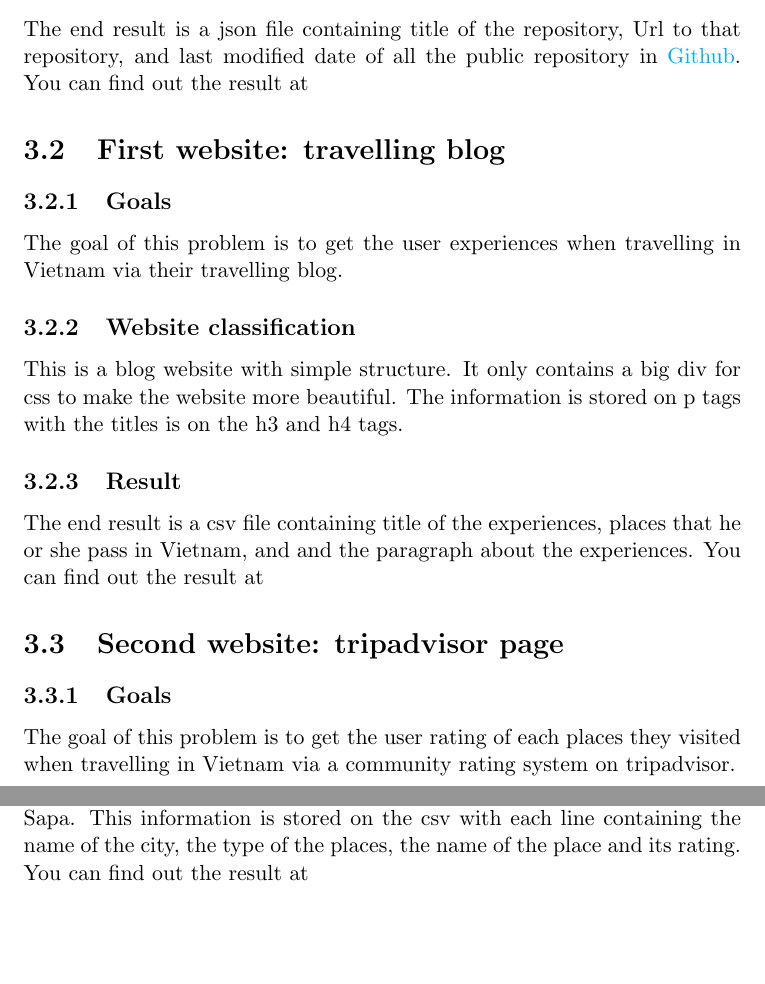
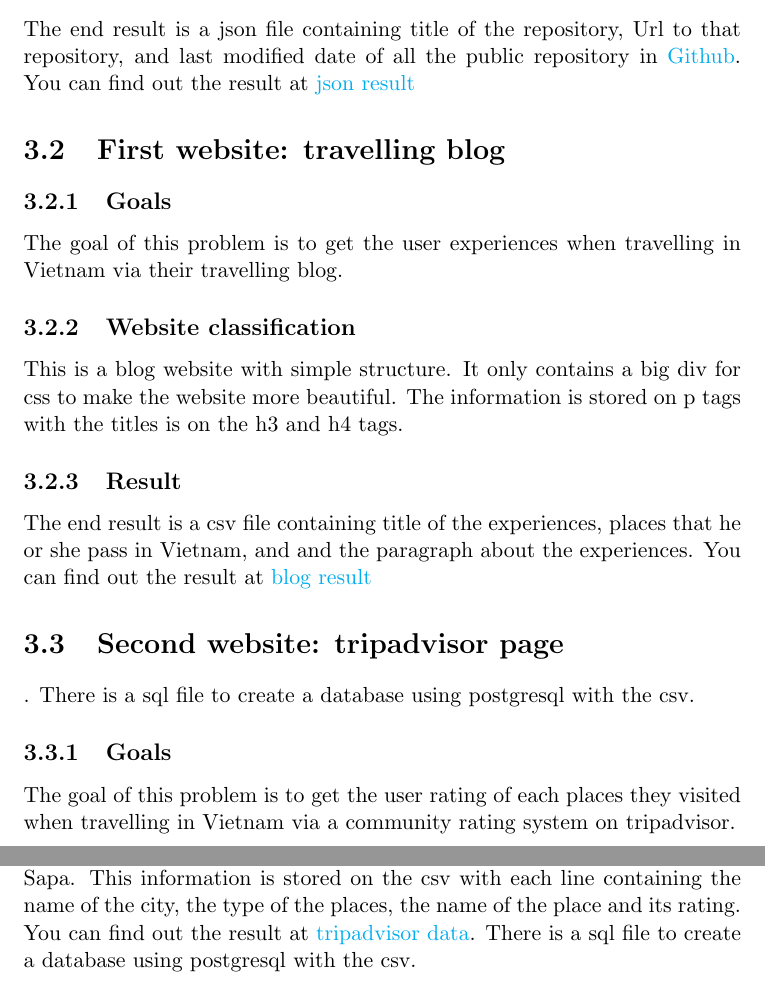
Before and after one commit to lam1910/crawler-gr1, a LaTeX thesis (report/qr1-report.tex): two parts of pages 12 and 13 of 13, joined at a grey line, cut so that both start at the same text, the shorter picture padded with empty space. Compiled offline with pdfLaTeX.

Commit message:
updated link

```diff
--- a/report/qr1-report.tex
+++ b/report/qr1-report.tex
@@ -189,19 +189,19 @@ To crawl data from a website, we need to specify exactly where\footnote{the HTML
 	\subsection{Website classification}
 	Github website is a structured website thus it better for our crawler to use the xpath selector. But to familiarize with how scrapy works, I choose to use the css selector.
 	\subsection{Result}
-	The end result is a json file containing title of the repository, Url to that repository, and last modified date of all the public repository in \href{https://github.com/vietanhdev?tab=repositories}{Github}. You can find out the result at
+	The end result is a json file containing title of the repository, Url to that repository, and last modified date of all the public repository in \href{https://github.com/vietanhdev?tab=repositories}{Github}. You can find out the result at \href{https://github.com/lam1910/crawler-gr1/blob/master/github-1303-vietanh.json}{json result}
 \section{First website: travelling blog}
 	\subsection{Goals}
 	The goal of this problem is to get the user experiences when travelling in Vietnam via their travelling blog.
 	\subsection{Website classification}
 	This is a blog website with simple structure. It only contains a big div for css to make the website more beautiful. The information is stored on p tags with the titles is on the h3 and h4 tags.
 	\subsection{Result}
-	The end result is a csv file containing title of the experiences, places that he or she pass in Vietnam, and and the paragraph about the experiences. You can find out the result at
-\section{Second website: tripadvisor page}
+	The end result is a csv file containing title of the experiences, places that he or she pass in Vietnam, and and the paragraph about the experiences. You can find out the result at \href{https://github.com/lam1910/crawler-gr1/blob/master/world-travel-family/world-travel-family.csv}{blog result}
+\section{Second website: tripadvisor page}. There is a sql file to create a database using postgresql with the csv.
 	\subsection{Goals}
 	The goal of this problem is to get the user rating of each places they visited when travelling in Vietnam via a community rating system on tripadvisor.
 	\subsection{Website classification}
 	This is a well-defined structure website. This type of website usually built using a open-source framework like node.js. It has multiple div tags and inside those tags there are a lot of other tag. Each location is also on a div tag of their own. The information (the rating) is stored on the attribute on an a tag inside each individual div tags.
 	\subsection{Result}
-	The result is a detail database on places and rating of that places on 6 famous tourist cities in Vietnam Hanoi, Ho Chi Minh city, Danang, Hue, Hoian, and Sapa. This information is stored on the csv with each line containing the name of the city, the type of the places, the name of the place and its rating. You can find out the result at
+	The result is a detail database on places and rating of that places on 6 famous tourist cities in Vietnam Hanoi, Ho Chi Minh city, Danang, Hue, Hoian, and Sapa. This information is stored on the csv with each line containing the name of the city, the type of the places, the name of the place and its rating. You can find out the result at \href{https://github.com/lam1910/crawler-gr1/blob/master/trip-advisor/trip-data.csv}{tripadvisor data}. There is a sql file to create a database using postgresql with the csv.
 \end{document}
```
Also changed, not shown: report/qr1-report.pdf, 1 other file.
